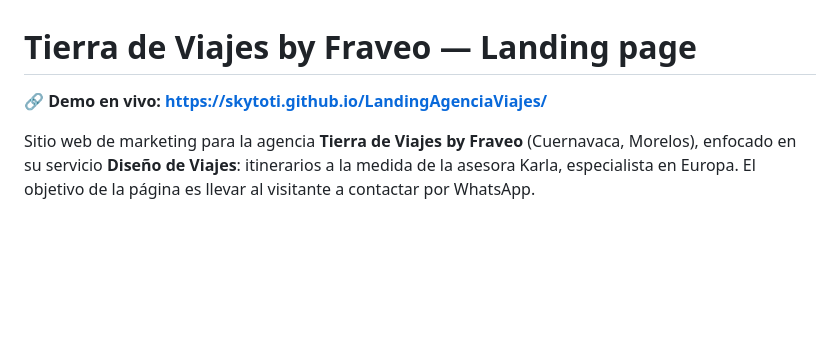
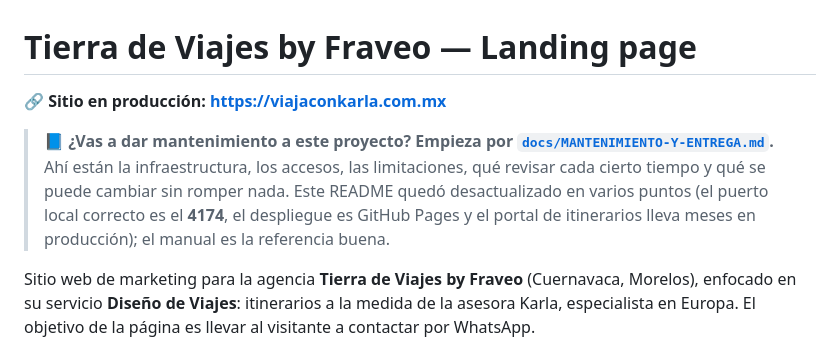
Before and after one commit to SkyToti/LandingAgenciaViajes, a Markdown page: README.md, the part around the change. GitHub-like rendering; blank space fills up the shorter version.

```diff
--- a/README.md
+++ b/README.md
@@ -1,6 +1,13 @@
 # Tierra de Viajes by Fraveo — Landing page
 
-**🔗 Demo en vivo: <https://skytoti.github.io/LandingAgenciaViajes/>**
+**🔗 Sitio en producción: <https://viajaconkarla.com.mx>**
+
+> 📘 **¿Vas a dar mantenimiento a este proyecto? Empieza por
+> [`docs/MANTENIMIENTO-Y-ENTREGA.md`](docs/MANTENIMIENTO-Y-ENTREGA.md).**
+> Ahí están la infraestructura, los accesos, las limitaciones, qué revisar cada cierto
+> tiempo y qué se puede cambiar sin romper nada. Este README quedó desactualizado en
+> varios puntos (el puerto local correcto es el **4174**, el despliegue es GitHub Pages y
+> el portal de itinerarios lleva meses en producción); el manual es la referencia buena.
 
 Sitio web de marketing para la agencia **Tierra de Viajes by Fraveo** (Cuernavaca, Morelos),
 enfocado en su servicio **Diseño de Viajes**: itinerarios a la medida de la asesora Karla,
```
Also changed, not shown: docs/MANTENIMIENTO-Y-ENTREGA.md (added, +560 -0 lines).
